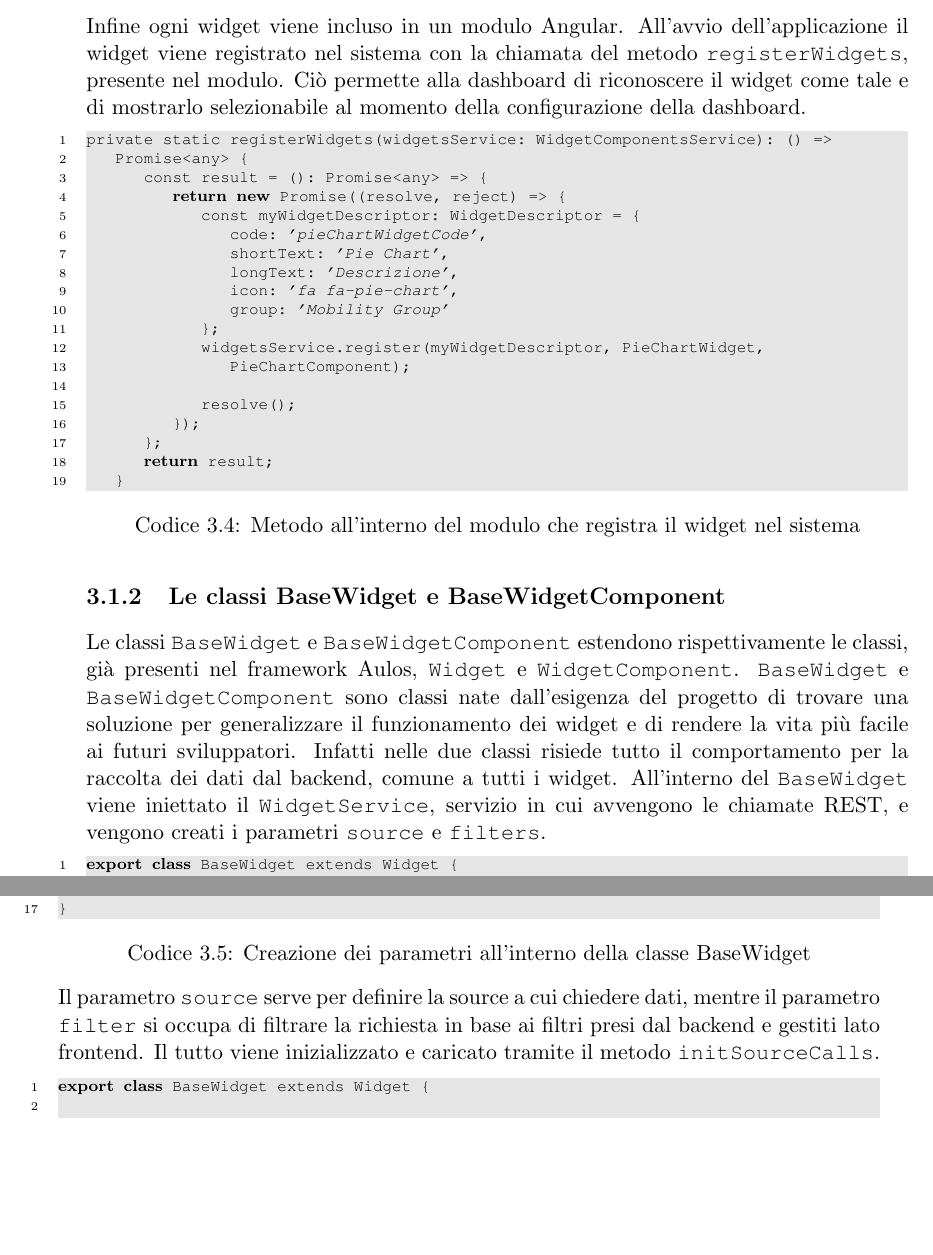
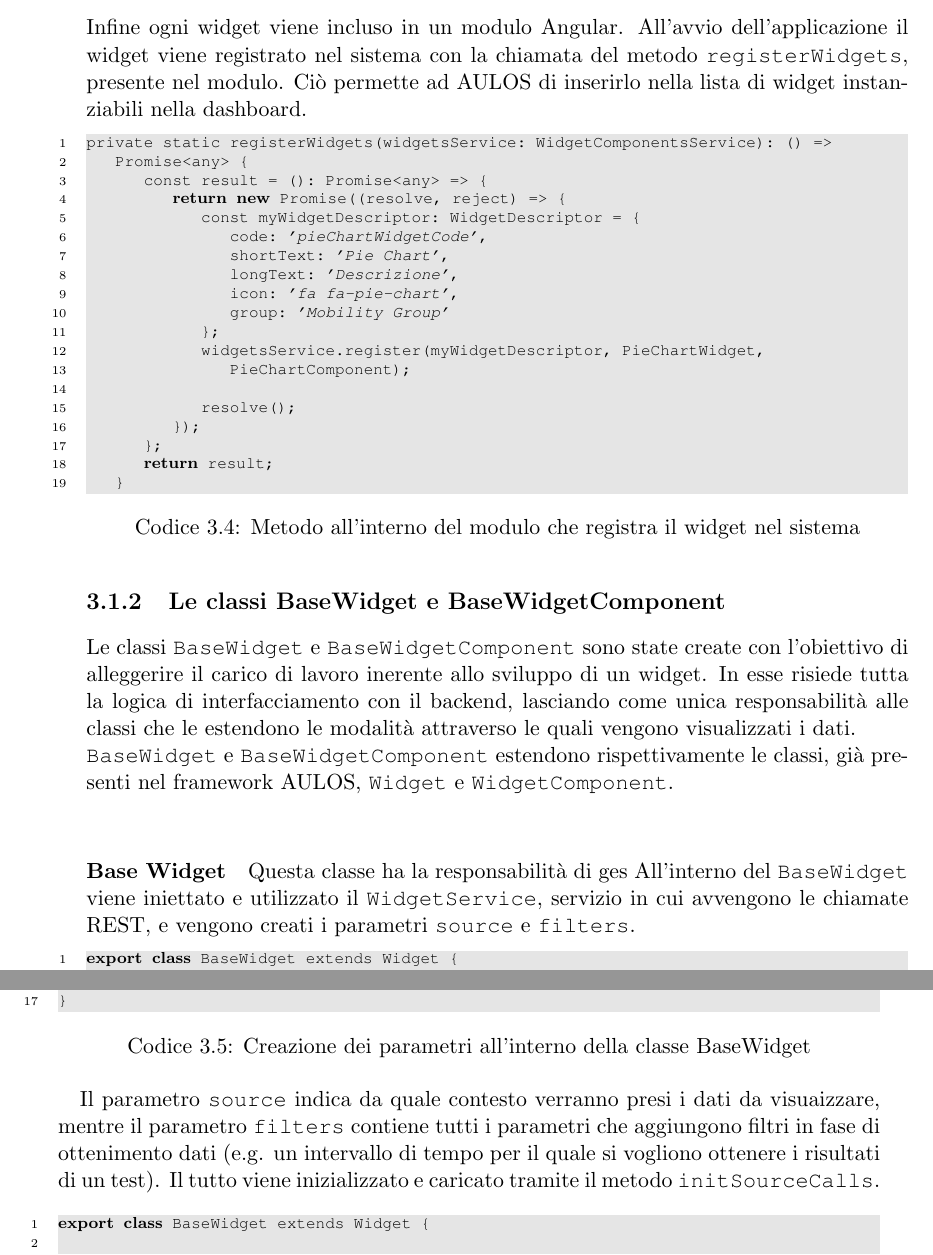
Before and after one commit to dmitry-mingazov/tldl-bachelor-thesis, a LaTeX thesis (tesi.tex, which reads widget.tex): two parts of pages 33 and 34 of 70, joined at a grey line, cut so that both start at the same text, the shorter picture padded with empty space. Compiled offline with pdfLaTeX.

Commit message:
something about architecture

```diff
--- a/widget.tex
+++ b/widget.tex
@@ -96,7 +96,7 @@ Nel file HTML, di cui viene passato il path al @Component decorator, viene speci
     </aulos-widget-content>
 </aulos-widget-layout>
 \end{lstlisting}
-Infine ogni widget viene incluso in un modulo Angular. All'avvio dell'applicazione il widget viene registrato nel sistema con la chiamata del metodo \verb|registerWidgets|, presente nel modulo. Ciò permette alla dashboard di riconoscere il widget come tale e di mostrarlo selezionabile al momento della configurazione della dashboard.
+Infine ogni widget viene incluso in un modulo Angular. All'avvio dell'applicazione il widget viene registrato nel sistema con la chiamata del metodo \verb|registerWidgets|, presente nel modulo. Ciò permette ad AULOS di inserirlo nella lista di widget instanziabili nella dashboard.
 
 \begin{lstlisting}[caption={Metodo all'interno del modulo che registra il widget nel sistema}, style=javaScriptCode]
 private static registerWidgets(widgetsService: WidgetComponentsService): () =>
@@ -121,10 +121,13 @@ private static registerWidgets(widgetsService: WidgetComponentsService): () =>
 \end{lstlisting}
 
 \subsection{Le classi BaseWidget e BaseWidgetComponent}
-
-Le classi \verb|BaseWidget| e \verb|BaseWidgetComponent| estendono rispettivamente le classi, già presenti nel framework Aulos, \verb|Widget| e \verb|WidgetComponent|. \verb|BaseWidget| e \verb|BaseWidgetComponent| sono classi nate dall'esigenza del progetto di trovare una soluzione per generalizzare il funzionamento dei widget e di rendere la vita più facile ai futuri sviluppatori.
-Infatti nelle due classi risiede tutto il comportamento per la raccolta dei dati dal backend, comune a tutti i widget.
-All'interno del \verb|BaseWidget| viene iniettato il \verb|WidgetService|, servizio in cui avvengono le chiamate REST, e vengono creati i parametri \verb|source| e \verb|filters|.
+Le classi \verb|BaseWidget| e \verb|BaseWidgetComponent| sono state create con l'obiettivo di alleggerire il carico di lavoro inerente allo sviluppo di un widget. In esse risiede tutta la logica di interfacciamento con il backend, lasciando come unica responsabilità alle classi che le estendono le modalità attraverso le quali vengono visualizzati i dati.
+\\
+\verb|BaseWidget| e \verb|BaseWidgetComponent| estendono rispettivamente le classi, già presenti nel framework AULOS, \verb|Widget| e \verb|WidgetComponent|.
+\\
+\paragraph{Base Widget}
+Questa classe ha la responsabilità di ges
+All'interno del \verb|BaseWidget| viene iniettato e utilizzato il \verb|WidgetService|, servizio in cui avvengono le chiamate REST, e vengono creati i parametri \verb|source| e \verb|filters|.
 
 \begin{lstlisting}[caption={Creazione dei parametri all'interno della classe BaseWidget}, style=javaScriptCode]
 export class BaseWidget extends Widget {
@@ -145,7 +148,8 @@ export class BaseWidget extends Widget {
 
 }
 \end{lstlisting}
-Il parametro \verb|source| serve per definire la source a cui chiedere dati, mentre il parametro \verb|filter| si occupa di filtrare la richiesta in base ai filtri presi dal backend e gestiti lato frontend. Il tutto viene inizializzato e caricato tramite il metodo \verb|initSourceCalls|.
+
+Il parametro \verb|source| indica da quale contesto verranno presi i dati da visuaizzare, mentre il parametro \verb|filters| contiene tutti i parametri che aggiungono filtri in fase di ottenimento dati (e.g. un intervallo di tempo per il quale si vogliono ottenere i risultati di un test). Il tutto viene inizializzato e caricato tramite il metodo \verb|initSourceCalls|.
 
 \begin{lstlisting}[caption={Inizializzazione dei parametri all'interno della classe BaseWidget}, style=javaScriptCode]
 export class BaseWidget extends Widget {
```
Also changed, not shown: tesi.pdf, 1 other file.
